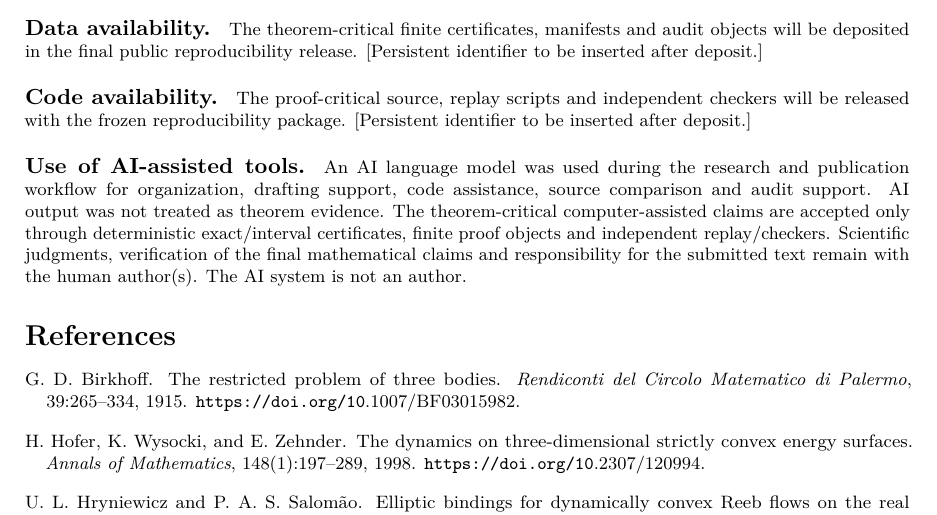
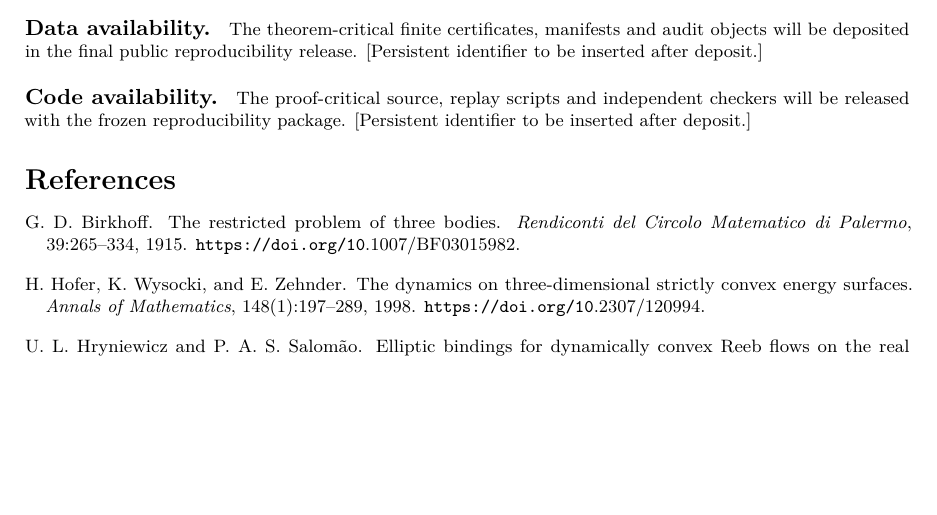
Before and after one commit to cagrisa-creator/pcr3bp-g459-certification, a LaTeX paper (manuscript/G459_ALL_SUBCRITICAL_PUBLICATION_CANDIDATE_20260927.tex): part of page 9 of 10 before the commit and part of page 9 of 9 after it, cut so that both start at the same text, the shorter picture padded with empty space. Compiled offline with pdfLaTeX.

Commit message:
Remove AI-use disclosure from base manuscript candidate

```diff
--- a/manuscript/G459_ALL_SUBCRITICAL_PUBLICATION_CANDIDATE_20260927.tex
+++ b/manuscript/G459_ALL_SUBCRITICAL_PUBLICATION_CANDIDATE_20260927.tex
@@ -306,7 +306,6 @@ The final release will contain the frozen dependency map, Claim--Evidence Matrix
 \paragraph{Author contributions.} The author conceived the study, developed the mathematical and computational methodology, implemented the software, performed the formal analysis and validated computations, curated the proof objects and research data, and wrote and revised the manuscript.
 \paragraph{Data availability.} The theorem-critical finite certificates, manifests and audit objects will be deposited in the final public reproducibility release. [Persistent identifier to be inserted after deposit.]
 \paragraph{Code availability.} The proof-critical source, replay scripts and independent checkers will be released with the frozen reproducibility package. [Persistent identifier to be inserted after deposit.]
-\paragraph{Use of AI-assisted tools.} An AI language model was used during the research and publication workflow for organization, drafting support, code assistance, source comparison and audit support. AI output was not treated as theorem evidence. The theorem-critical computer-assisted claims are accepted only through deterministic exact/interval certificates, finite proof objects and independent replay/checkers. Scientific judgments, verification of the final mathematical claims and responsibility for the submitted text remain with the human author(s). The AI system is not an author.
 
 \begin{thebibliography}{99}
 
```
